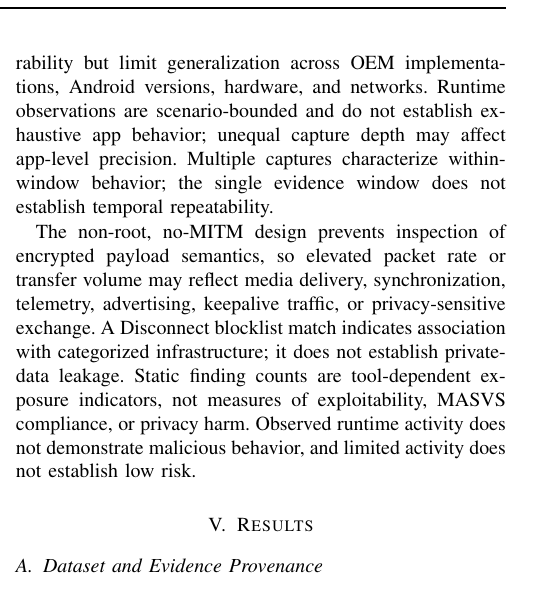
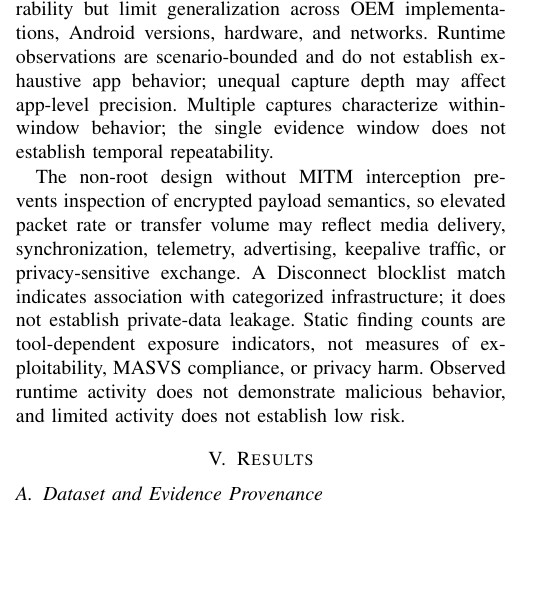
Before and after one commit to kevin-ch-day/IEEE_CARS_2025_AI, a LaTeX paper (main.tex, which reads content/04_methodology.tex): part of one column of page 4 of 8, cut so that both start at the same text, the shorter picture padded with empty space. Compiled offline with pdfLaTeX; a missing font is replaced by an installed copy or a similar font; a LaTeX package or settings file that is missing is left out.

Commit message:
Standardize MITM terminology

```diff
--- a/content/04_methodology.tex
+++ b/content/04_methodology.tex
@@ -56,4 +56,4 @@ PCAP processing is limited to metadata and derived transport indicators; message
 
 The study is limited to 15 apps, one Android 15 physical device, one collection and network environment, selected interaction scenarios, and the available static detectors. Device and environment consistency improve within-study comparability but limit generalization across OEM implementations, Android versions, hardware, and networks. Runtime observations are scenario-bounded and do not establish exhaustive app behavior; unequal capture depth may affect app-level precision. Multiple captures characterize within-window behavior; the single evidence window does not establish temporal repeatability.
 
-The non-root, no-MITM design prevents inspection of encrypted payload semantics, so elevated packet rate or transfer volume may reflect media delivery, synchronization, telemetry, advertising, keepalive traffic, or privacy-sensitive exchange. A Disconnect blocklist match indicates association with categorized infrastructure; it does not establish private-data leakage. Static finding counts are tool-dependent exposure indicators, not measures of exploitability, MASVS compliance, or privacy harm. Observed runtime activity does not demonstrate malicious behavior, and limited activity does not establish low risk.
+The non-root design without MITM interception prevents inspection of encrypted payload semantics, so elevated packet rate or transfer volume may reflect media delivery, synchronization, telemetry, advertising, keepalive traffic, or privacy-sensitive exchange. A Disconnect blocklist match indicates association with categorized infrastructure; it does not establish private-data leakage. Static finding counts are tool-dependent exposure indicators, not measures of exploitability, MASVS compliance, or privacy harm. Observed runtime activity does not demonstrate malicious behavior, and limited activity does not establish low risk.
```
Also changed, not shown: content/02_background.tex (+1 -1 lines).
